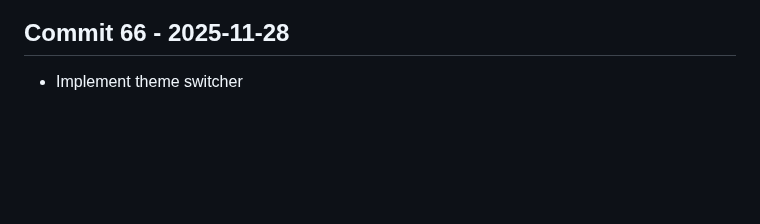
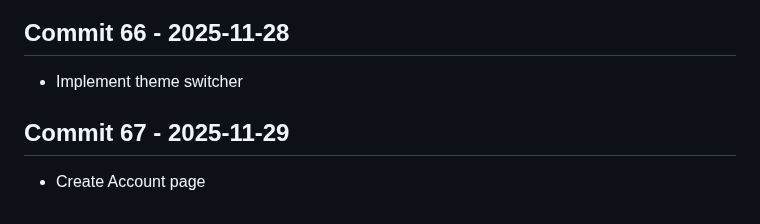
Before and after one commit to Konalexon/Sentri, a Markdown page: CHANGELOG.md, the part around the change. Rendered like a GitHub page; blank space fills up the shorter version.

Commit message:
Create Account page

```diff
--- a/CHANGELOG.md
+++ b/CHANGELOG.md
@@ -213,3 +213,6 @@ All notable changes to Sentri will be documented in this file.
 
 ## Commit 66 - 2025-11-28
 - Implement theme switcher
+
+## Commit 67 - 2025-11-29
+- Create Account page
```
